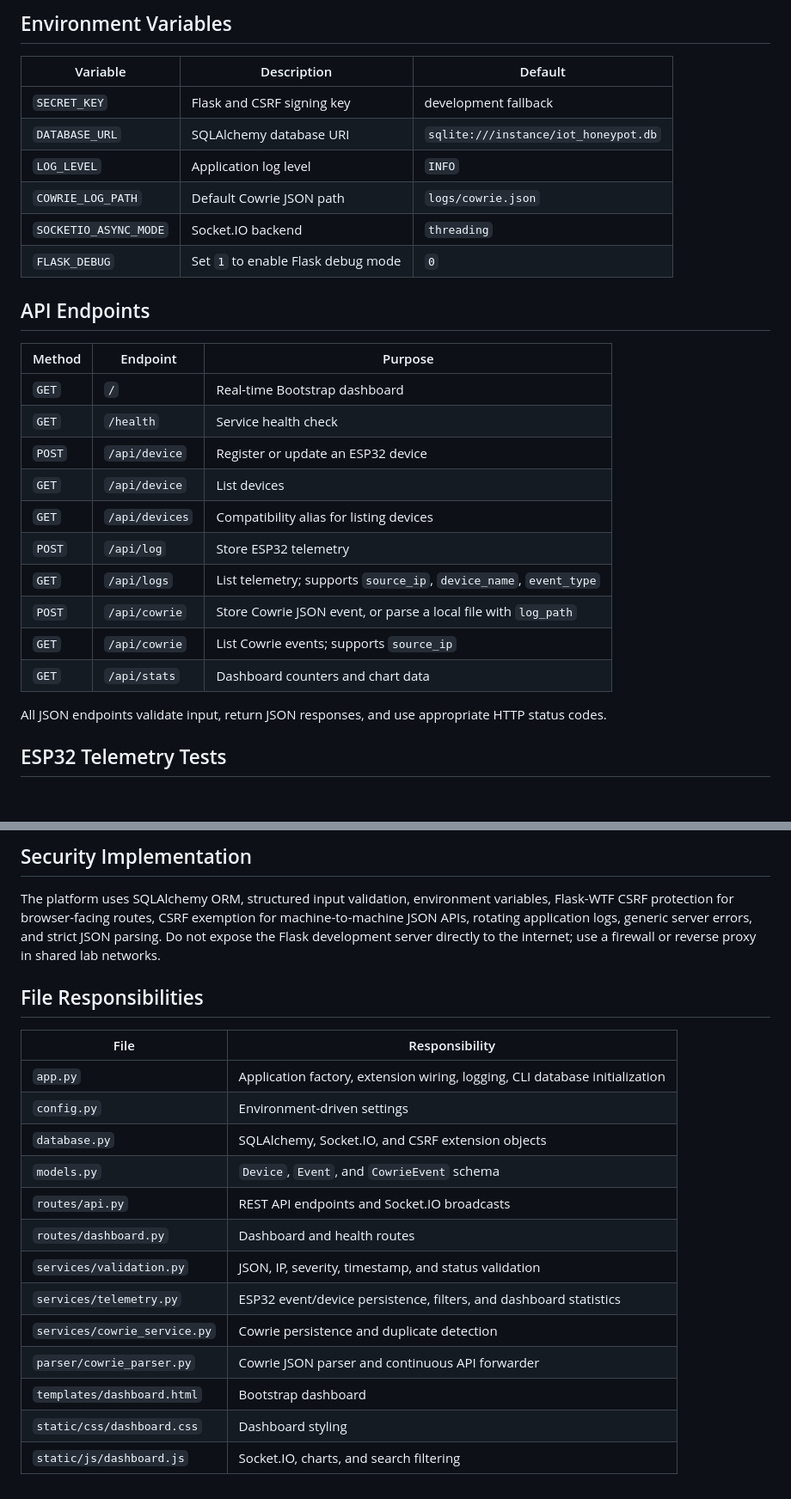
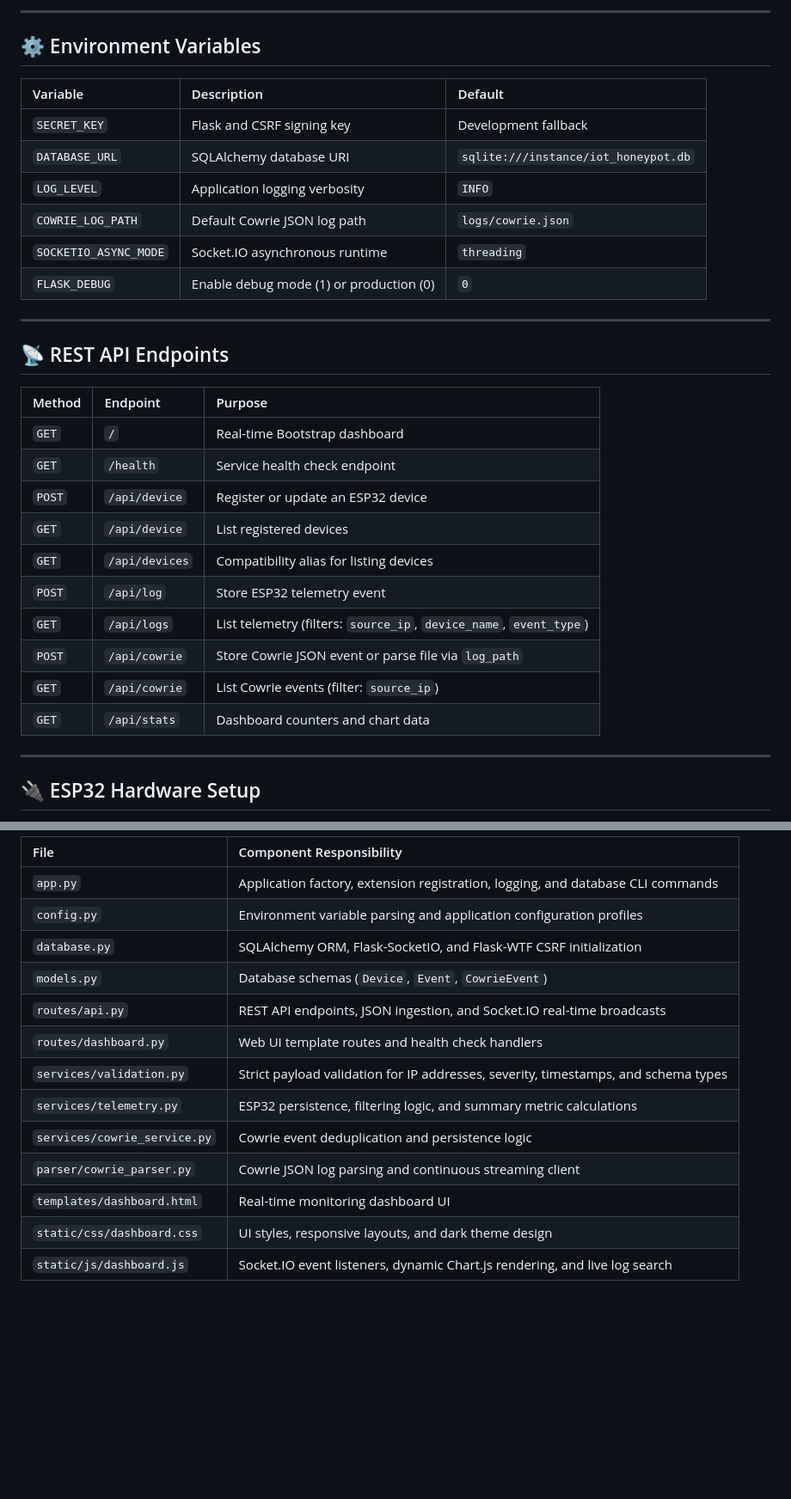
Before and after one commit to Mohitreddy123/IoT-Honeypot-Monitoring-and-Threat-Analysis-Platform, a Markdown page: README.md, 2 parts joined by grey strips. Shown at 86% size. GitHub-like rendering; blank space fills up the shorter version.

```diff
--- a/README.md
+++ b/README.md
@@ -53,31 +92,35 @@ Open `http://127.0.0.1:5000`.
 
-## Environment Variables
+---
+
+## ⚙️ Environment Variables
 
 | Variable | Description | Default |
-| --- | --- | --- |
-| `SECRET_KEY` | Flask and CSRF signing key | development fallback |
+| :--- | :--- | :--- |
+| `SECRET_KEY` | Flask and CSRF signing key | Development fallback |
 | `DATABASE_URL` | SQLAlchemy database URI | `sqlite:///instance/iot_honeypot.db` |
-| `LOG_LEVEL` | Application log level | `INFO` |
-| `COWRIE_LOG_PATH` | Default Cowrie JSON path | `logs/cowrie.json` |
-| `SOCKETIO_ASYNC_MODE` | Socket.IO backend | `threading` |
-| `FLASK_DEBUG` | Set `1` to enable Flask debug mode | `0` |
+| `LOG_LEVEL` | Application logging verbosity | `INFO` |
+| `COWRIE_LOG_PATH` | Default Cowrie JSON log path | `logs/cowrie.json` |
+| `SOCKETIO_ASYNC_MODE`| Socket.IO asynchronous runtime | `threading` |
+| `FLASK_DEBUG` | Enable debug mode (1) or production (0) | `0` |
 
-## API Endpoints
+---
+
+## 📡 REST API Endpoints
 
 | Method | Endpoint | Purpose |
-| --- | --- | --- |
+| :--- | :--- | :--- |
 | `GET` | `/` | Real-time Bootstrap dashboard |
-| `GET` | `/health` | Service health check |
+| `GET` | `/health` | Service health check endpoint |
 | `POST` | `/api/device` | Register or update an ESP32 device |
-| `GET` | `/api/device` | List devices |
+| `GET` | `/api/device` | List registered devices |
 | `GET` | `/api/devices` | Compatibility alias for listing devices |
-| `POST` | `/api/log` | Store ESP32 telemetry |
-| `GET` | `/api/logs` | List telemetry; supports `source_ip`, `device_name`, `event_type` |
-| `POST` | `/api/cowrie` | Store Cowrie JSON event, or parse a local file with `log_path` |
-| `GET` | `/api/cowrie` | List Cowrie events; supports `source_ip` |
+| `POST` | `/api/log` | Store ESP32 telemetry event |
+| `GET` | `/api/logs` | List telemetry (filters: `source_ip`, `device_name`, `event_type`) |
+| `POST` | `/api/cowrie` | Store Cowrie JSON event or parse file via `log_path` |
+| `GET` | `/api/cowrie` | List Cowrie events (filter: `source_ip`) |
 | `GET` | `/api/stats` | Dashboard counters and chart data |
 
-All JSON endpoints validate input, return JSON responses, and use appropriate HTTP status codes.
+---
 
-## ESP32 Telemetry Tests
+## 🔌 ESP32 Hardware Setup
 
@@ -170,22 +207,16 @@ Invoke-RestMethod -Method Post -Uri http://127.0.0.1:5000/api/cowrie `
 
-## Security Implementation
-
-The platform uses SQLAlchemy ORM, structured input validation, environment variables, Flask-WTF CSRF protection for browser-facing routes, CSRF exemption for machine-to-machine JSON APIs, rotating application logs, generic server errors, and strict JSON parsing. Do not expose the Flask development server directly to the internet; use a firewall or reverse proxy in shared lab networks.
-
-## File Responsibilities
-
-| File | Responsibility |
-| --- | --- |
-| `app.py` | Application factory, extension wiring, logging, CLI database initialization |
-| `config.py` | Environment-driven settings |
-| `database.py` | SQLAlchemy, Socket.IO, and CSRF extension objects |
-| `models.py` | `Device`, `Event`, and `CowrieEvent` schema |
-| `routes/api.py` | REST API endpoints and Socket.IO broadcasts |
-| `routes/dashboard.py` | Dashboard and health routes |
-| `services/validation.py` | JSON, IP, severity, timestamp, and status validation |
-| `services/telemetry.py` | ESP32 event/device persistence, filters, and dashboard statistics |
-| `services/cowrie_service.py` | Cowrie persistence and duplicate detection |
-| `parser/cowrie_parser.py` | Cowrie JSON parser and continuous API forwarder |
-| `templates/dashboard.html` | Bootstrap dashboard |
-| `static/css/dashboard.css` | Dashboard styling |
-| `static/js/dashboard.js` | Socket.IO, charts, and search filtering |
+| File | Component Responsibility |
+| :--- | :--- |
+| `app.py` | Application factory, extension registration, logging, and database CLI commands |
+| `config.py` | Environment variable parsing and application configuration profiles |
+| `database.py` | SQLAlchemy ORM, Flask-SocketIO, and Flask-WTF CSRF initialization |
+| `models.py` | Database schemas (`Device`, `Event`, `CowrieEvent`) |
+| `routes/api.py` | REST API endpoints, JSON ingestion, and Socket.IO real-time broadcasts |
+| `routes/dashboard.py` | Web UI template routes and health check handlers |
+| `services/validation.py` | Strict payload validation for IP addresses, severity, timestamps, and schema types |
+| `services/telemetry.py` | ESP32 persistence, filtering logic, and summary metric calculations |
+| `services/cowrie_service.py` | Cowrie event deduplication and persistence logic |
+| `parser/cowrie_parser.py` | Cowrie JSON log parsing and continuous streaming client |
+| `templates/dashboard.html` | Real-time monitoring dashboard UI |
+| `static/css/dashboard.css` | UI styles, responsive layouts, and dark theme design |
+| `static/js/dashboard.js` | Socket.IO event listeners, dynamic Chart.js rendering, and live log search |
```
Also changed, not shown: other parts of README.md (+85 -52 lines).
